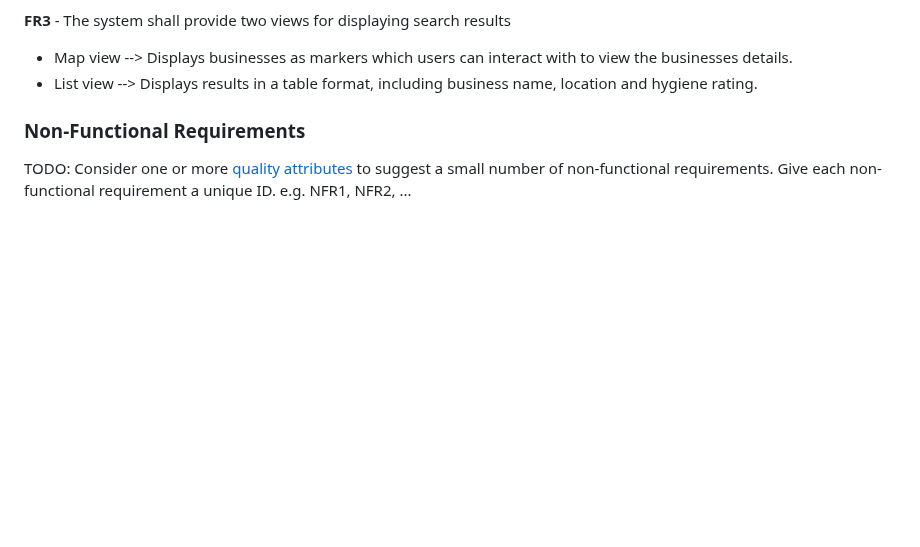
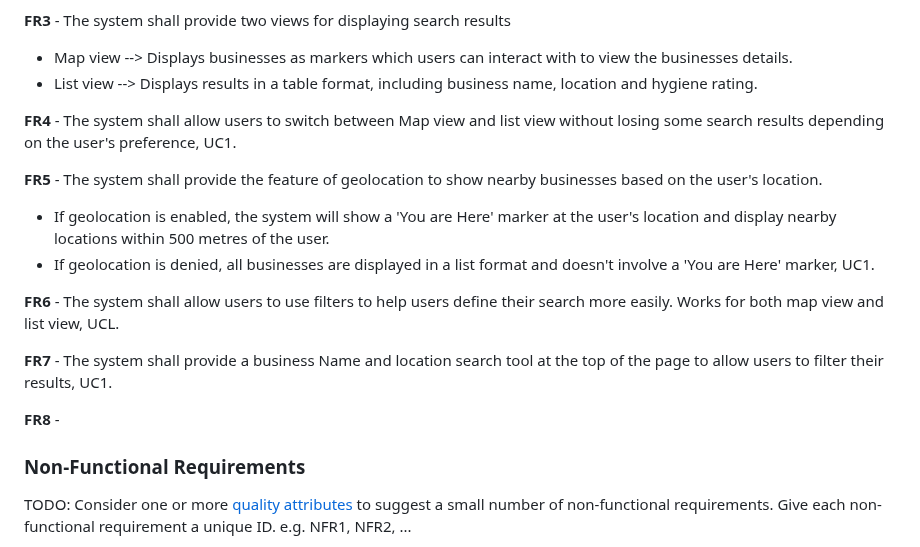
Before and after one commit to Kingcogu06/sd2-rizvi2.github.io, a Markdown page: requirements.md, the part around the change. Drawn GitHub-style; blank space fills up the shorter version.

```diff
--- a/requirements.md
+++ b/requirements.md
@@ -112,6 +112,18 @@ TODO: create a list of functional requirements.
 * Map view --> Displays businesses as markers which users can interact with to view the businesses details.
 * List view --> Displays results in a table format, including business name, location and hygiene rating.
 
+**FR4** - The system shall allow users to switch between Map view and list view without losing some search results depending on the user's preference, UC1.
+
+**FR5** - The system shall provide the feature of geolocation to show nearby businesses based on the user's location.
+* If geolocation is enabled, the system will show a 'You are Here' marker at the user's location and display nearby locations within 500 metres of the user.
+* If geolocation is denied, all businesses are displayed in a list format and doesn't involve a 'You are Here' marker, UC1.
+
+**FR6** - The system shall allow users to use filters to help users define their search more easily. Works for both map view and list view, UCL.
+
+**FR7** - The system shall provide a business Name and location search tool at the top of the page to allow users to filter their results, UC1.
+
+**FR8** -
+
 
 ### Non-Functional Requirements
 TODO: Consider one or more [quality attributes](https://en.wikipedia.org/wiki/ISO/IEC_9126) to suggest a small number of non-functional requirements.
```
